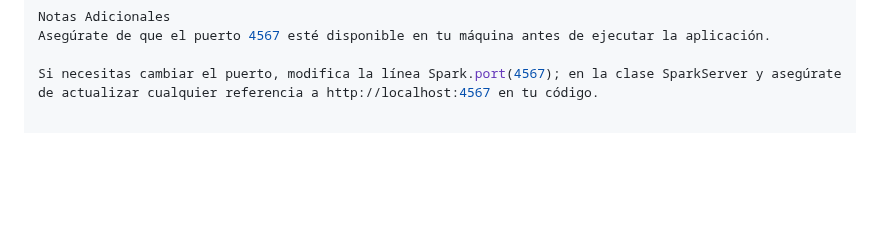
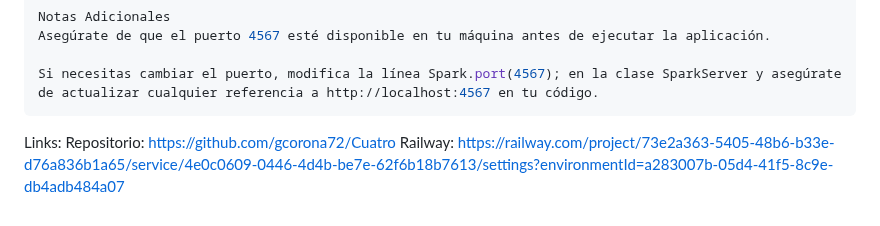
Before and after one commit to gcorona72/Cuatro, a Markdown page: README.md, the part around the change. GitHub-like rendering; blank space fills up the shorter version.

````diff
--- a/README.md
+++ b/README.md
@@ -99,3 +99,7 @@ Notas Adicionales
 Asegúrate de que el puerto 4567 esté disponible en tu máquina antes de ejecutar la aplicación.
 
 Si necesitas cambiar el puerto, modifica la línea Spark.port(4567); en la clase SparkServer y asegúrate de actualizar cualquier referencia a http://localhost:4567 en tu código.
+```
+Links:
+Repositorio: https://github.com/gcorona72/Cuatro
+Railway: https://railway.com/project/73e2a363-5405-48b6-b33e-d76a836b1a65/service/4e0c0609-0446-4d4b-be7e-62f6b18b7613/settings?environmentId=a283007b-05d4-41f5-8c9e-db4adb484a07
````
